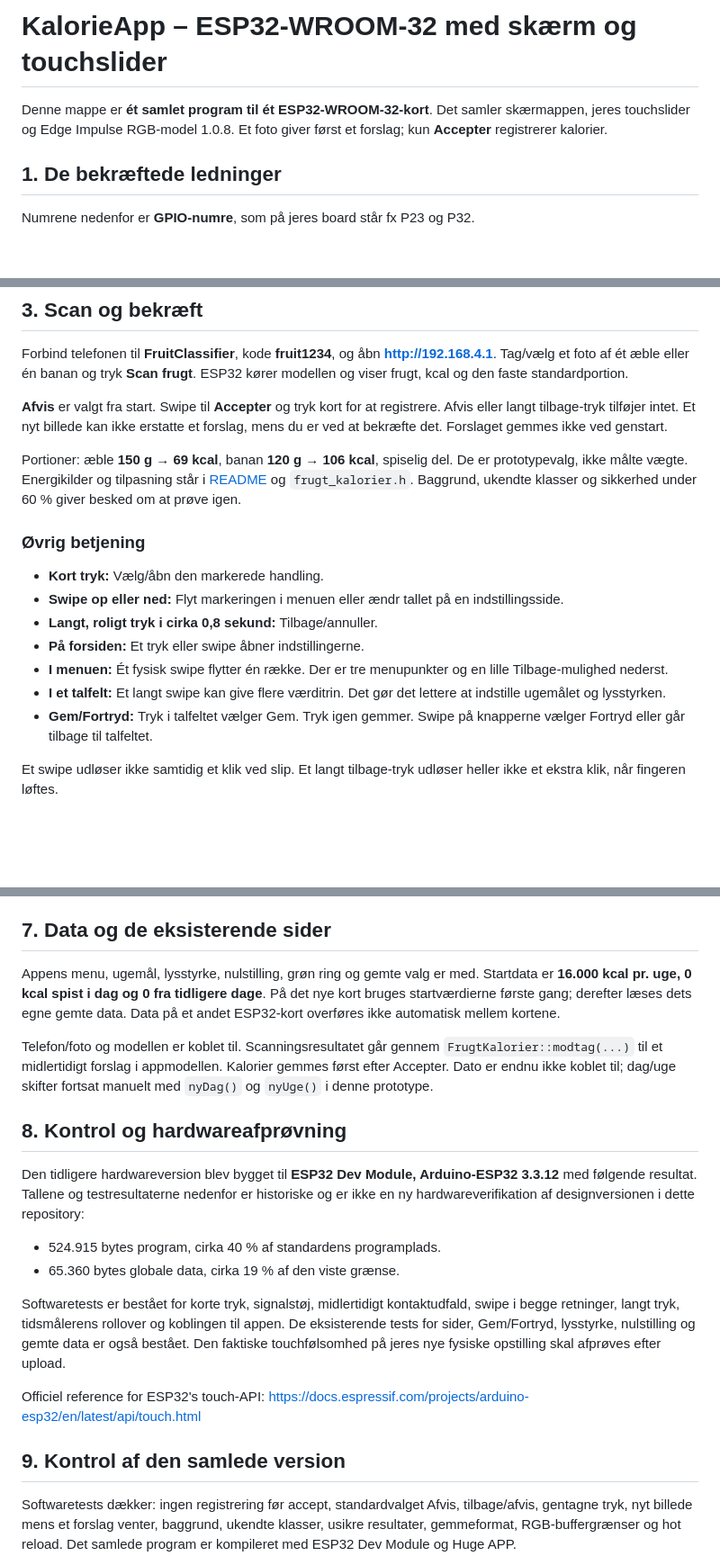
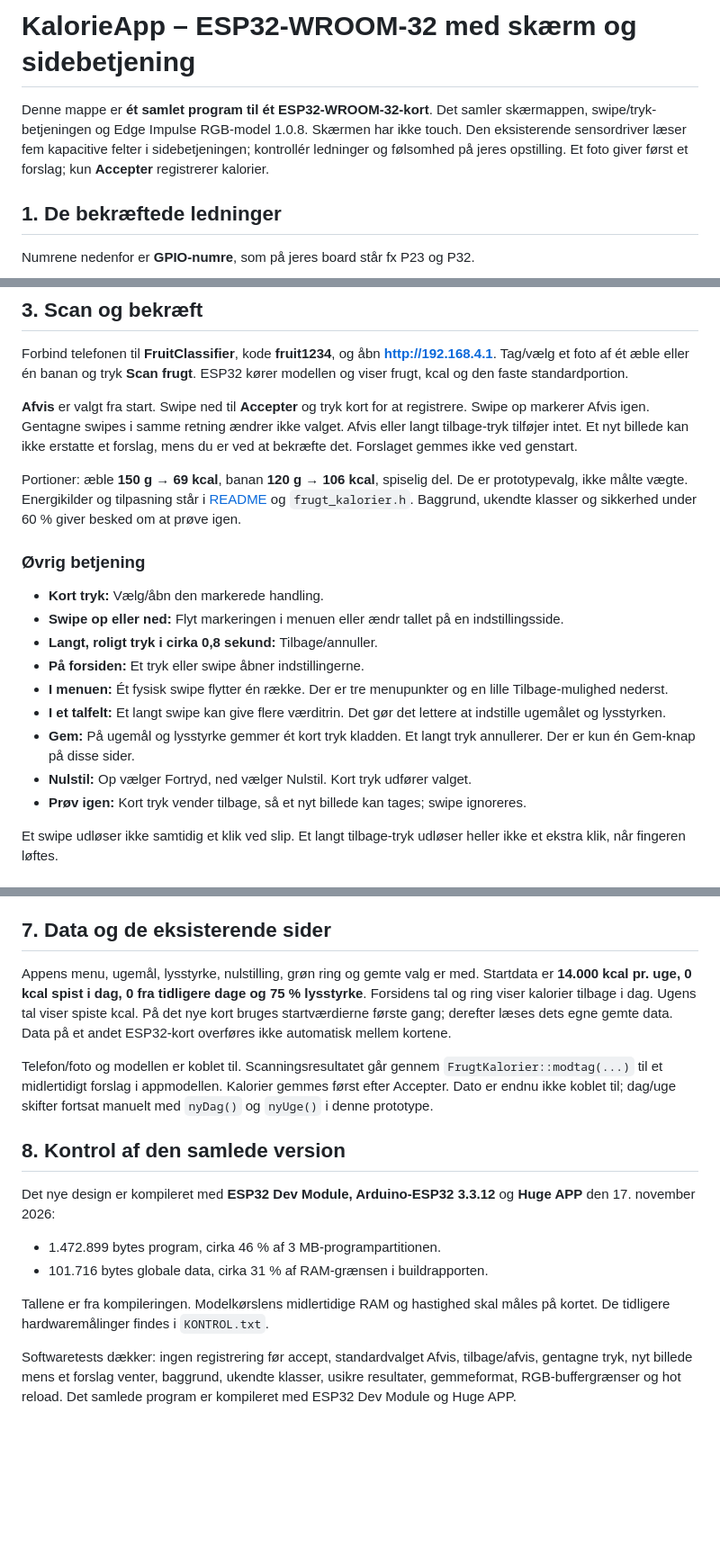
Before and after one commit to Thias-BKH/Fruits-Calories, a Markdown page: KalorieApp/LAES_MIG.md, 3 parts joined by grey strips. Shown at 90% size. Rendered like a GitHub page; blank space fills up the shorter version.

```diff
--- a/KalorieApp/LAES_MIG.md
+++ b/KalorieApp/LAES_MIG.md
@@ -1,7 +1,9 @@
-# KalorieApp – ESP32-WROOM-32 med skærm og touchslider
+# KalorieApp – ESP32-WROOM-32 med skærm og sidebetjening
 
 Denne mappe er **ét samlet program til ét ESP32-WROOM-32-kort**.
-Det samler skærmappen, jeres touchslider og Edge Impulse RGB-model 1.0.8.
+Det samler skærmappen, swipe/tryk-betjeningen og Edge Impulse RGB-model 1.0.8.
+Skærmen har ikke touch. Den eksisterende sensordriver læser fem kapacitive
+felter i sidebetjeningen; kontrollér ledninger og følsomhed på jeres opstilling.
 Et foto giver først et forslag; kun **Accepter** registrerer kalorier.
 
 ## 1. De bekræftede ledninger
@@ -59,7 +61,8 @@ Forbind telefonen til **FruitClassifier**, kode **fruit1234**, og åbn
 **http://192.168.4.1**. Tag/vælg et foto af ét æble eller én banan og tryk **Scan frugt**.
 ESP32 kører modellen og viser frugt, kcal og den faste standardportion.
 
-**Afvis** er valgt fra start. Swipe til **Accepter** og tryk kort for at registrere.
+**Afvis** er valgt fra start. Swipe ned til **Accepter** og tryk kort for at registrere.
+Swipe op markerer Afvis igen. Gentagne swipes i samme retning ændrer ikke valget.
 Afvis eller langt tilbage-tryk tilføjer intet. Et nyt billede kan ikke erstatte
 et forslag, mens du er ved at bekræfte det. Forslaget gemmes ikke ved genstart.
 
@@ -78,8 +81,10 @@ Baggrund, ukendte klasser og sikkerhed under 60 % giver besked om at prøve igen
   Tilbage-mulighed nederst.
 - **I et talfelt:** Et langt swipe kan give flere værditrin. Det gør det lettere
   at indstille ugemålet og lysstyrken.
-- **Gem/Fortryd:** Tryk i talfeltet vælger Gem. Tryk igen gemmer. Swipe på knapperne
-  vælger Fortryd eller går tilbage til talfeltet.
+- **Gem:** På ugemål og lysstyrke gemmer ét kort tryk kladden. Et langt tryk
+  annullerer. Der er kun én Gem-knap på disse sider.
+- **Nulstil:** Op vælger Fortryd, ned vælger Nulstil. Kort tryk udfører valget.
+- **Prøv igen:** Kort tryk vender tilbage, så et nyt billede kan tages; swipe ignoreres.
 
 Et swipe udløser ikke samtidig et klik ved slip. Et langt tilbage-tryk udløser
 heller ikke et ekstra klik, når fingeren løftes.
@@ -154,7 +159,8 @@ med fingrene væk fra felterne.
 ## 7. Data og de eksisterende sider
 
 Appens menu, ugemål, lysstyrke, nulstilling, grøn ring og gemte valg er med.
-Startdata er **16.000 kcal pr. uge, 0 kcal spist i dag og 0 fra tidligere dage**.
+Startdata er **14.000 kcal pr. uge, 0 kcal spist i dag, 0 fra tidligere dage og 75 % lysstyrke**.
+Forsidens tal og ring viser kalorier tilbage i dag. Ugens tal viser spiste kcal.
 På det nye kort bruges startværdierne første gang; derefter læses dets egne gemte data.
 Data på et andet ESP32-kort overføres ikke automatisk mellem kortene.
 
@@ -163,26 +169,16 @@ Telefon/foto og modellen er koblet til. Scanningsresultatet går gennem
 Kalorier gemmes først efter Accepter. Dato er endnu ikke koblet til; dag/uge
 skifter fortsat manuelt med `nyDag()` og `nyUge()` i denne prototype.
 
-## 8. Kontrol og hardwareafprøvning
+## 8. Kontrol af den samlede version
 
-Den tidligere hardwareversion blev bygget til **ESP32 Dev Module, Arduino-ESP32 3.3.12**
-med følgende resultat. Tallene og testresultaterne nedenfor er historiske og er
-ikke en ny hardwareverifikation af designversionen i dette repository:
+Det nye design er kompileret med **ESP32 Dev Module, Arduino-ESP32 3.3.12** og
+**Huge APP** den 17. november 2026:
 
-- 524.915 bytes program, cirka 40 % af standardens programplads.
-- 65.360 bytes globale data, cirka 19 % af den viste grænse.
+- 1.472.899 bytes program, cirka 46 % af 3 MB-programpartitionen.
+- 101.716 bytes globale data, cirka 31 % af RAM-grænsen i buildrapporten.
 
-Softwaretests er bestået for korte tryk, signalstøj, midlertidigt kontaktudfald,
-swipe i begge retninger, langt tryk, tidsmålerens rollover og koblingen til appen.
-De eksisterende tests for sider, Gem/Fortryd, lysstyrke, nulstilling og gemte data
-er også bestået. Den faktiske touchfølsomhed på jeres nye fysiske opstilling skal
-afprøves efter upload.
-
-Officiel reference for ESP32's touch-API:
-https://docs.espressif.com/projects/arduino-esp32/en/latest/api/touch.html
-
-
-## 9. Kontrol af den samlede version
+Tallene er fra kompileringen. Modelkørslens midlertidige RAM og hastighed skal
+måles på kortet. De tidligere hardwaremålinger findes i `KONTROL.txt`.
 
 Softwaretests dækker: ingen registrering før accept, standardvalget Afvis,
 tilbage/afvis, gentagne tryk, nyt billede mens et forslag venter, baggrund,
```
Also changed, not shown: KalorieApp/PREVIEW.md (+14 -5 lines), README.md (+43 -26 lines), docs/final-design.png (added), 9 other files.
